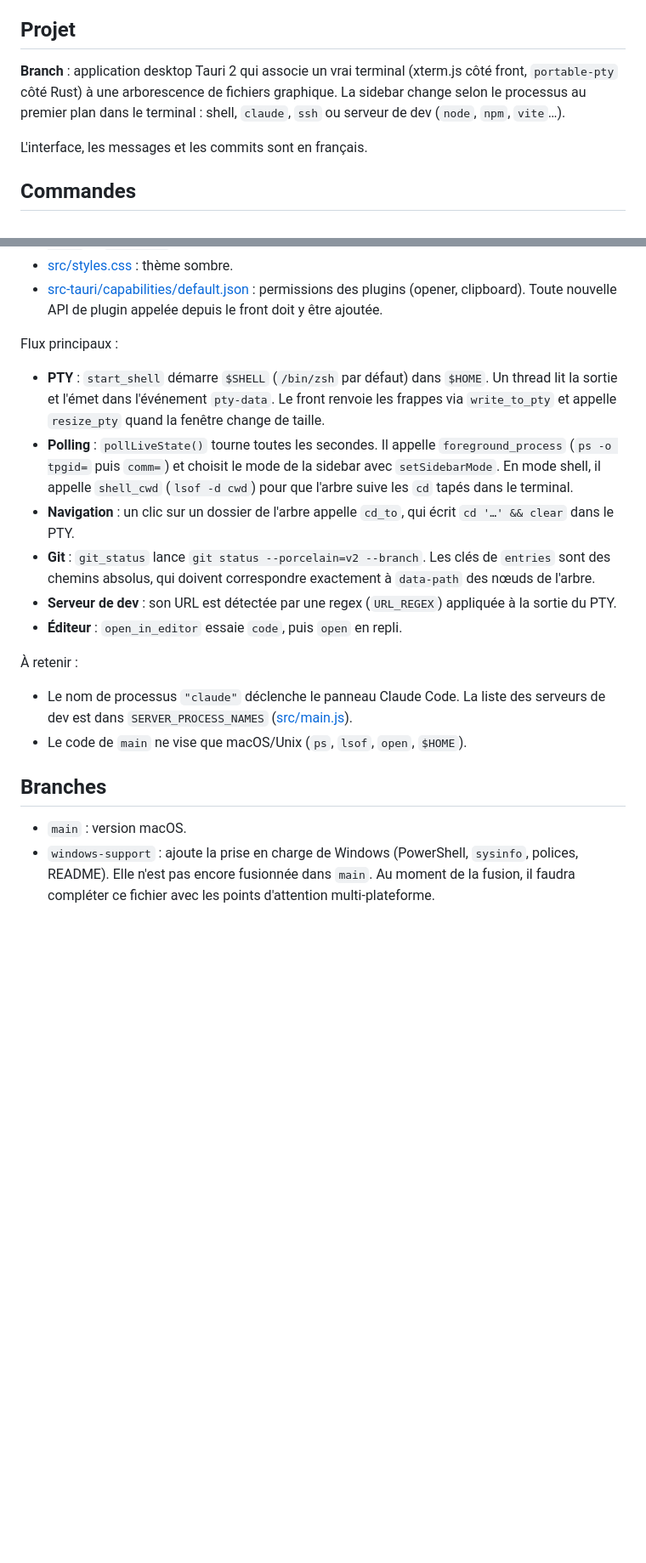
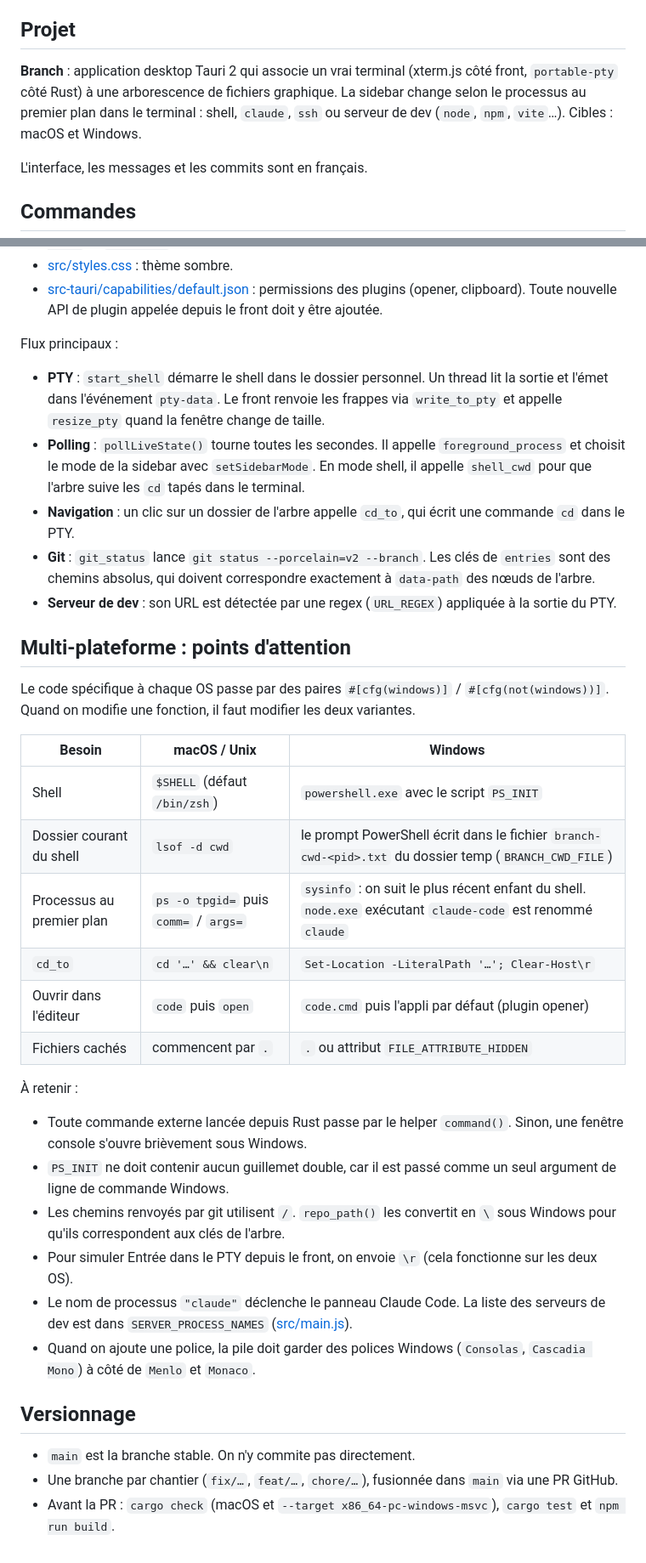
Before and after one commit to ThomasHolley/branch, a Markdown page: CLAUDE.md, 2 parts joined by grey strips. Shown at 85% size. GitHub-like rendering; blank space fills up the shorter version.

Commit message:
CLAUDE.md : points d'attention multi-plateforme et règles de versionnage
Co-Authored-By: Claude Opus 5.5 <noreply@anthropic.com>

```diff
--- a/CLAUDE.md
+++ b/CLAUDE.md
@@ -4,7 +4,7 @@ Ce fichier guide Claude Code (claude.ai/code) pour travailler sur ce dépôt.
 
 ## Projet
 
-**Branch** : application desktop Tauri 2 qui associe un vrai terminal (xterm.js côté front, `portable-pty` côté Rust) à une arborescence de fichiers graphique. La sidebar change selon le processus au premier plan dans le terminal : shell, `claude`, `ssh` ou serveur de dev (`node`, `npm`, `vite`…).
+**Branch** : application desktop Tauri 2 qui associe un vrai terminal (xterm.js côté front, `portable-pty` côté Rust) à une arborescence de fichiers graphique. La sidebar change selon le processus au premier plan dans le terminal : shell, `claude`, `ssh` ou serveur de dev (`node`, `npm`, `vite`…). Cibles : macOS et Windows.
 
 L'interface, les messages et les commits sont en français.
 
@@ -32,19 +32,36 @@ Le projet tient dans très peu de fichiers :
 
 Flux principaux :
 
-- **PTY** : `start_shell` démarre `$SHELL` (`/bin/zsh` par défaut) dans `$HOME`. Un thread lit la sortie et l'émet dans l'événement `pty-data`. Le front renvoie les frappes via `write_to_pty` et appelle `resize_pty` quand la fenêtre change de taille.
-- **Polling** : `pollLiveState()` tourne toutes les secondes. Il appelle `foreground_process` (`ps -o tpgid=` puis `comm=`) et choisit le mode de la sidebar avec `setSidebarMode`. En mode shell, il appelle `shell_cwd` (`lsof -d cwd`) pour que l'arbre suive les `cd` tapés dans le terminal.
-- **Navigation** : un clic sur un dossier de l'arbre appelle `cd_to`, qui écrit `cd '…' && clear` dans le PTY.
+- **PTY** : `start_shell` démarre le shell dans le dossier personnel. Un thread lit la sortie et l'émet dans l'événement `pty-data`. Le front renvoie les frappes via `write_to_pty` et appelle `resize_pty` quand la fenêtre change de taille.
+- **Polling** : `pollLiveState()` tourne toutes les secondes. Il appelle `foreground_process` et choisit le mode de la sidebar avec `setSidebarMode`. En mode shell, il appelle `shell_cwd` pour que l'arbre suive les `cd` tapés dans le terminal.
+- **Navigation** : un clic sur un dossier de l'arbre appelle `cd_to`, qui écrit une commande `cd` dans le PTY.
 - **Git** : `git_status` lance `git status --porcelain=v2 --branch`. Les clés de `entries` sont des chemins absolus, qui doivent correspondre exactement à `data-path` des nœuds de l'arbre.
 - **Serveur de dev** : son URL est détectée par une regex (`URL_REGEX`) appliquée à la sortie du PTY.
-- **Éditeur** : `open_in_editor` essaie `code`, puis `open` en repli.
+
+## Multi-plateforme : points d'attention
+
+Le code spécifique à chaque OS passe par des paires `#[cfg(windows)]` / `#[cfg(not(windows))]`. Quand on modifie une fonction, il faut modifier les deux variantes.
+
+| Besoin | macOS / Unix | Windows |
+|---|---|---|
+| Shell | `$SHELL` (défaut `/bin/zsh`) | `powershell.exe` avec le script `PS_INIT` |
+| Dossier courant du shell | `lsof -d cwd` | le prompt PowerShell écrit dans le fichier `branch-cwd-<pid>.txt` du dossier temp (`BRANCH_CWD_FILE`) |
+| Processus au premier plan | `ps -o tpgid=` puis `comm=` / `args=` | `sysinfo` : on suit le plus récent enfant du shell. `node.exe` exécutant `claude-code` est renommé `claude` |
+| `cd_to` | `cd '…' && clear\n` | `Set-Location -LiteralPath '…'; Clear-Host\r` |
+| Ouvrir dans l'éditeur | `code` puis `open` | `code.cmd` puis l'appli par défaut (plugin opener) |
+| Fichiers cachés | commencent par `.` | `.` ou attribut `FILE_ATTRIBUTE_HIDDEN` |
 
 À retenir :
 
+- Toute commande externe lancée depuis Rust passe par le helper `command()`. Sinon, une fenêtre console s'ouvre brièvement sous Windows.
+- `PS_INIT` ne doit contenir aucun guillemet double, car il est passé comme un seul argument de ligne de commande Windows.
+- Les chemins renvoyés par git utilisent `/`. `repo_path()` les convertit en `\` sous Windows pour qu'ils correspondent aux clés de l'arbre.
+- Pour simuler Entrée dans le PTY depuis le front, on envoie `\r` (cela fonctionne sur les deux OS).
 - Le nom de processus `"claude"` déclenche le panneau Claude Code. La liste des serveurs de dev est dans `SERVER_PROCESS_NAMES` ([src/main.js](src/main.js)).
-- Le code de `main` ne vise que macOS/Unix (`ps`, `lsof`, `open`, `$HOME`).
+- Quand on ajoute une police, la pile doit garder des polices Windows (`Consolas`, `Cascadia Mono`) à côté de `Menlo` et `Monaco`.
 
-## Branches
+## Versionnage
 
-- `main` : version macOS.
-- `windows-support` : ajoute la prise en charge de Windows (PowerShell, `sysinfo`, polices, README). Elle n'est pas encore fusionnée dans `main`. Au moment de la fusion, il faudra compléter ce fichier avec les points d'attention multi-plateforme.
+- `main` est la branche stable. On n'y commite pas directement.
+- Une branche par chantier (`fix/…`, `feat/…`, `chore/…`), fusionnée dans `main` via une PR GitHub.
+- Avant la PR : `cargo check` (macOS et `--target x86_64-pc-windows-msvc`), `cargo test` et `npm run build`.
```
